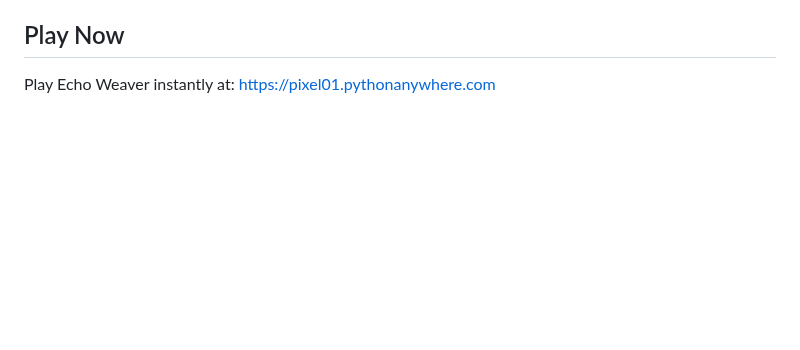
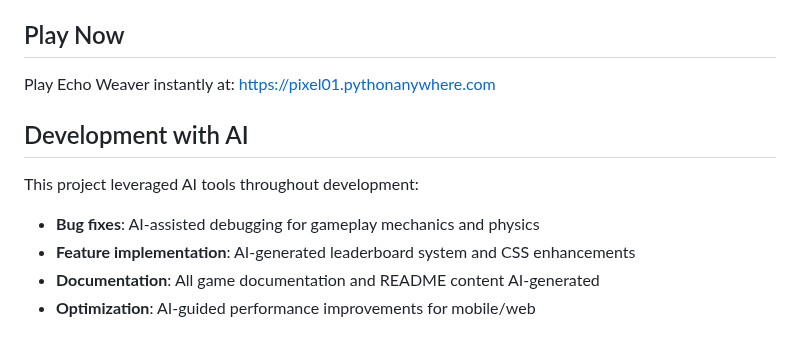
Before and after one commit to PixelCode01/Echo-Weaver, a Markdown page: README.md, the part around the change. GitHub-like rendering; blank space fills up the shorter version.

Commit message:
Declare Ai usage

```diff
--- a/README.md
+++ b/README.md
@@ -68,3 +68,10 @@ Echo Weaver is a fast-paced arcade defense game. Your goal is to protect the glo
 
 ## Play Now
 Play Echo Weaver instantly at: [https://pixel01.pythonanywhere.com](https://pixel01.pythonanywhere.com)
+
+## Development with AI
+This project leveraged AI tools throughout development:
+- **Bug fixes**: AI-assisted debugging for gameplay mechanics and physics
+- **Feature implementation**: AI-generated leaderboard system and CSS enhancements
+- **Documentation**: All game documentation and README content AI-generated
+- **Optimization**: AI-guided performance improvements for mobile/web
```
